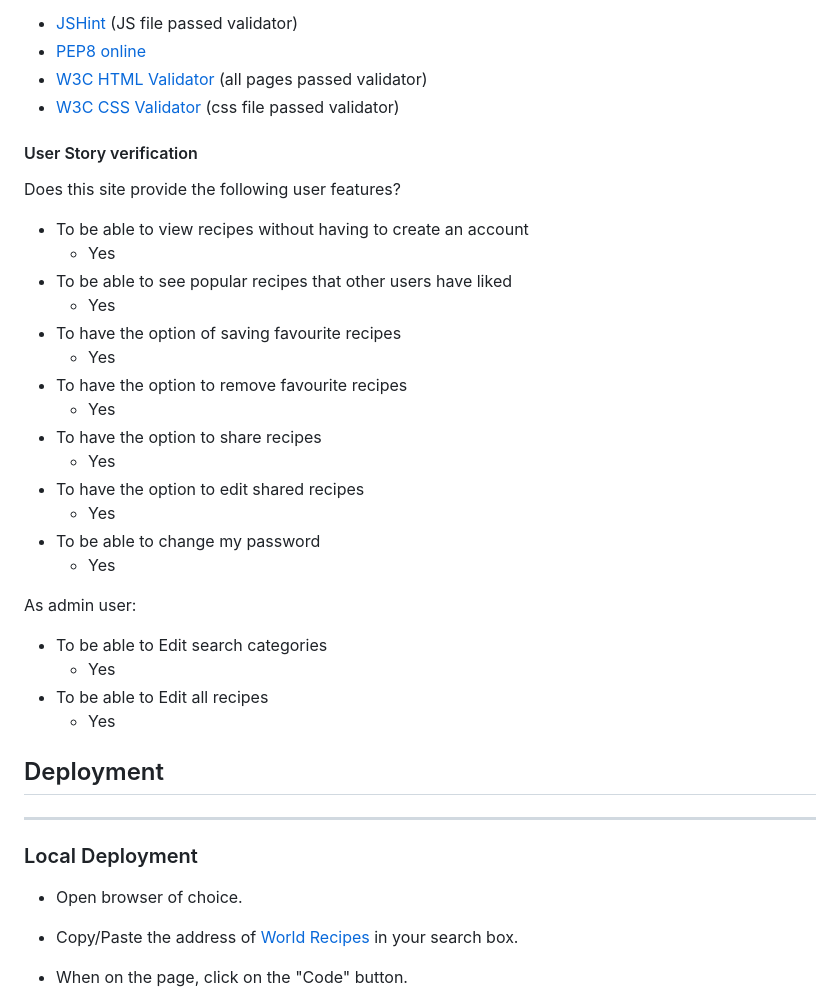
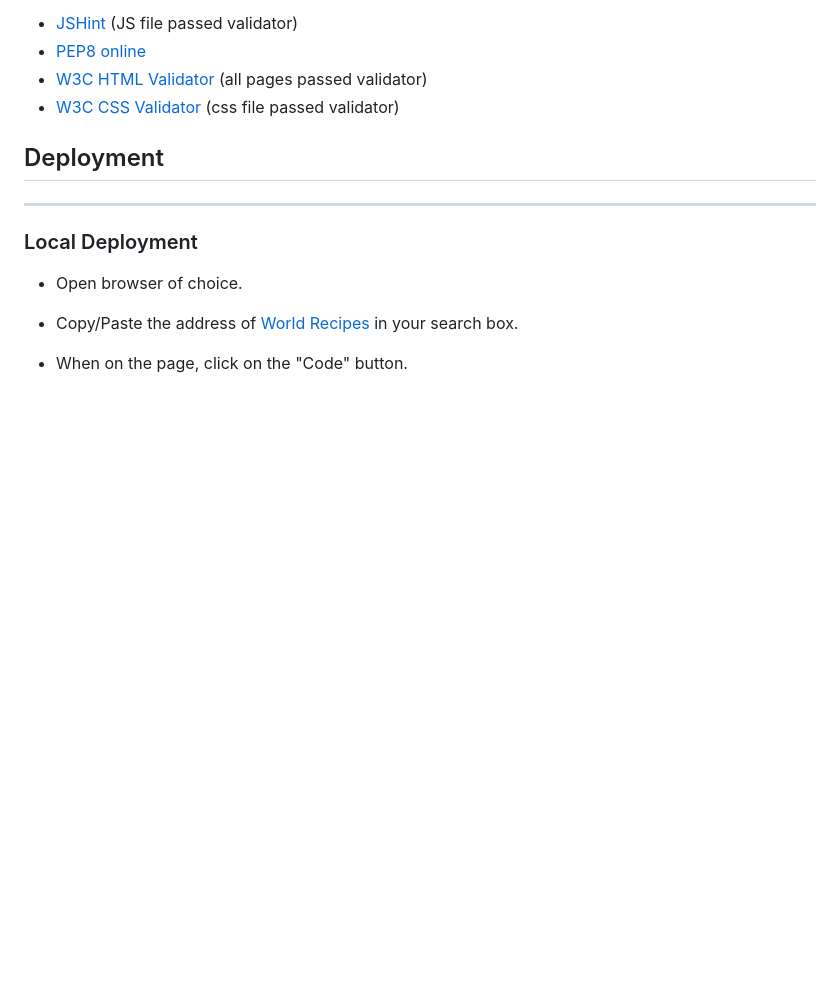
Before and after one commit to Code-Institute-Submissions/phil-griffith-world_recipes_AprResub, a Markdown page: README.md, the part around the change printed below. Rendered like a GitHub page; blank space fills up the shorter version.

```diff
--- a/README.md
+++ b/README.md
@@ -328,35 +337,6 @@ In addition to the tests that were completed in the testing document, all code h
 * [W3C HTML Validator](https://validator.w3.org/) (all pages passed validator)
 * [W3C CSS Validator](https://jigsaw.w3.org/css-validator/) (css file passed validator)
 
-#### User Story verification ####
-
-Does this site provide the following user features?
-
-* To be able to view recipes without having to create an account
-    * Yes
-* To be able to see popular recipes that other users have liked
-    * Yes
-* To have the option of saving favourite recipes
-    * Yes
-* To have the option to remove favourite recipes
-    * Yes
-* To have the option to share recipes
-    * Yes
-* To have the option to edit shared recipes
-    * Yes
-* To be able to change my password
-    * Yes
-
-As admin user:
-
-* To be able to Edit search categories
-    * Yes
-* To be able to Edit all recipes
-    * Yes
-
-
-
-
 
 ## Deployment ##
 ---
```
Also changed, not shown: other parts of README.md (+34 -4 lines), documents/testing.md (+19 -0 lines), documents/images/Heroku_new_app.png (added), documents/images/Heroku_new_app2.png (added), documents/images/Heroku_new_app3.png (added), documents/images/Heroku_new_app4.png (added), documents/images/error404.png (added).
